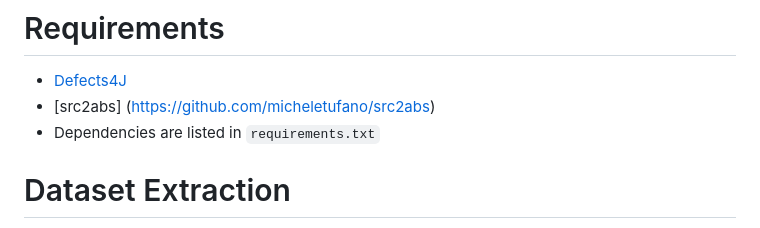
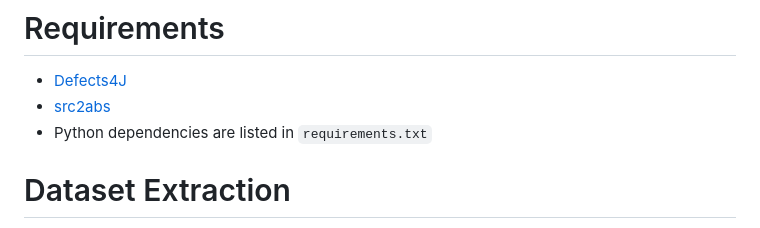
Before and after one commit to Synrom/FixMe, a Markdown page: README.md, the part around the change. Rendered like a GitHub page.

Commit message:
readme formulations

```diff
--- a/README.md
+++ b/README.md
@@ -3,8 +3,8 @@ The dataset can be downloaded at [Anonym]() and the models are available at [Ano
 # Requirements
 
 - [Defects4J](https://github.com/rjust/defects4j)
-- [src2abs] (https://github.com/micheletufano/src2abs)
-- Dependencies are listed in `requirements.txt`
+- [src2abs](https://github.com/micheletufano/src2abs)
+- Python dependencies are listed in `requirements.txt`
 
 # Dataset Extraction
 [phply](https://github.com/viraptor/phply) needs to be downloaded and places in `dataset/extract/`\
```
